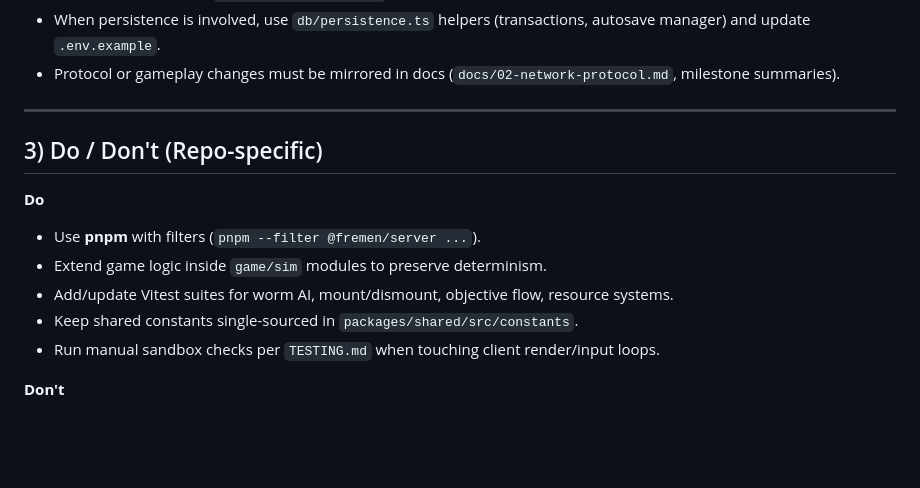
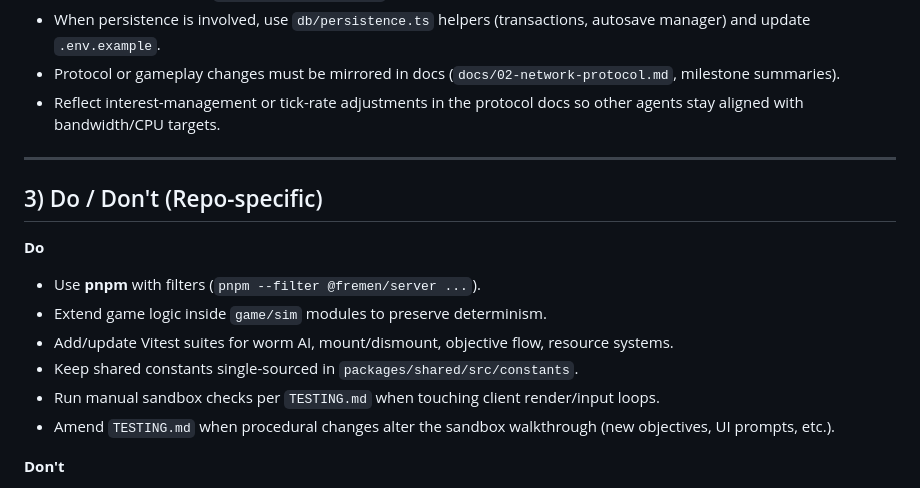
Before and after one commit to marchatton/fremen-game, a Markdown page: CLAUDE.md, the part around the change. GitHub-like rendering; blank space fills up the shorter version.

```diff
--- a/CLAUDE.md
+++ b/CLAUDE.md
@@ -77,6 +77,7 @@ auth/           # JWT helpers
 * Reconcile inputs using `lastProcessedInputSeq`; keep broadcast payloads compatible with client expectations.
 * When persistence is involved, use `db/persistence.ts` helpers (transactions, autosave manager) and update `.env.example`.
 * Protocol or gameplay changes must be mirrored in docs (`docs/02-network-protocol.md`, milestone summaries).
+* Reflect interest-management or tick-rate adjustments in the protocol docs so other agents stay aligned with bandwidth/CPU targets.
 
 ---
 
@@ -89,6 +90,7 @@ auth/           # JWT helpers
 * Add/update Vitest suites for worm AI, mount/dismount, objective flow, resource systems.
 * Keep shared constants single-sourced in `packages/shared/src/constants`.
 * Run manual sandbox checks per `TESTING.md` when touching client render/input loops.
+* Amend `TESTING.md` when procedural changes alter the sandbox walkthrough (new objectives, UI prompts, etc.).
 
 **Don't**
 
```
Also changed, not shown: AGENTS.md (+2 -0 lines).
